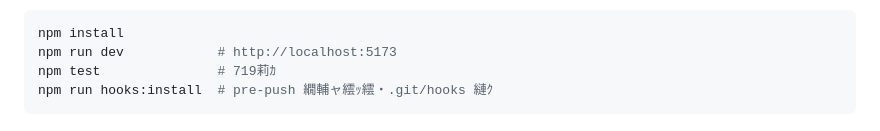
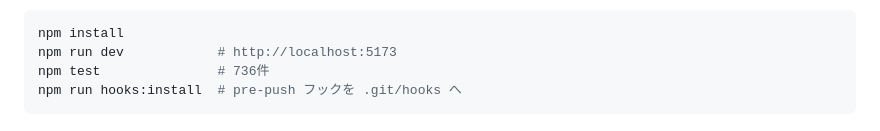
Before and after one commit to takemoritoshihiko-png/mont-kiara-dashboard, a Markdown page: CLAUDE.md, the part around one of its changes. Rendered like a GitHub page.

Commit message:
fix: CLAUDE.md の文字化けを修正(PowerShellの書き戻しでエンコードを壊した)
直前のコミットでテスト件数を書き換えるのに PowerShell の Set-Content を使い、
UTF-8のファイルをANSIとして読み書きして全文をmojibakeさせていた。
前のコミットから復元し、件数だけを編集し直した。以後この種の書き換えは
Editツールで行う。

````diff
--- a/CLAUDE.md
+++ b/CLAUDE.md
@@ -12,7 +15,7 @@ KL縺ｨ繝壹リ繝ｳ縺ｮ**繧ｳ繝ｳ繝峨Α繝九い繝271繝ｻ蟄
 ```bash
 npm install
 npm run dev            # http://localhost:5173
-npm test               # 719莉ｶ
-npm run hooks:install  # pre-push 繝輔ャ繧ｯ繧・.git/hooks 縺ｸ
+npm test               # 736件
+npm run hooks:install  # pre-push フックを .git/hooks へ
 ```
 
````
Also changed, not shown: other parts of CLAUDE.md (+67 -41 lines).
